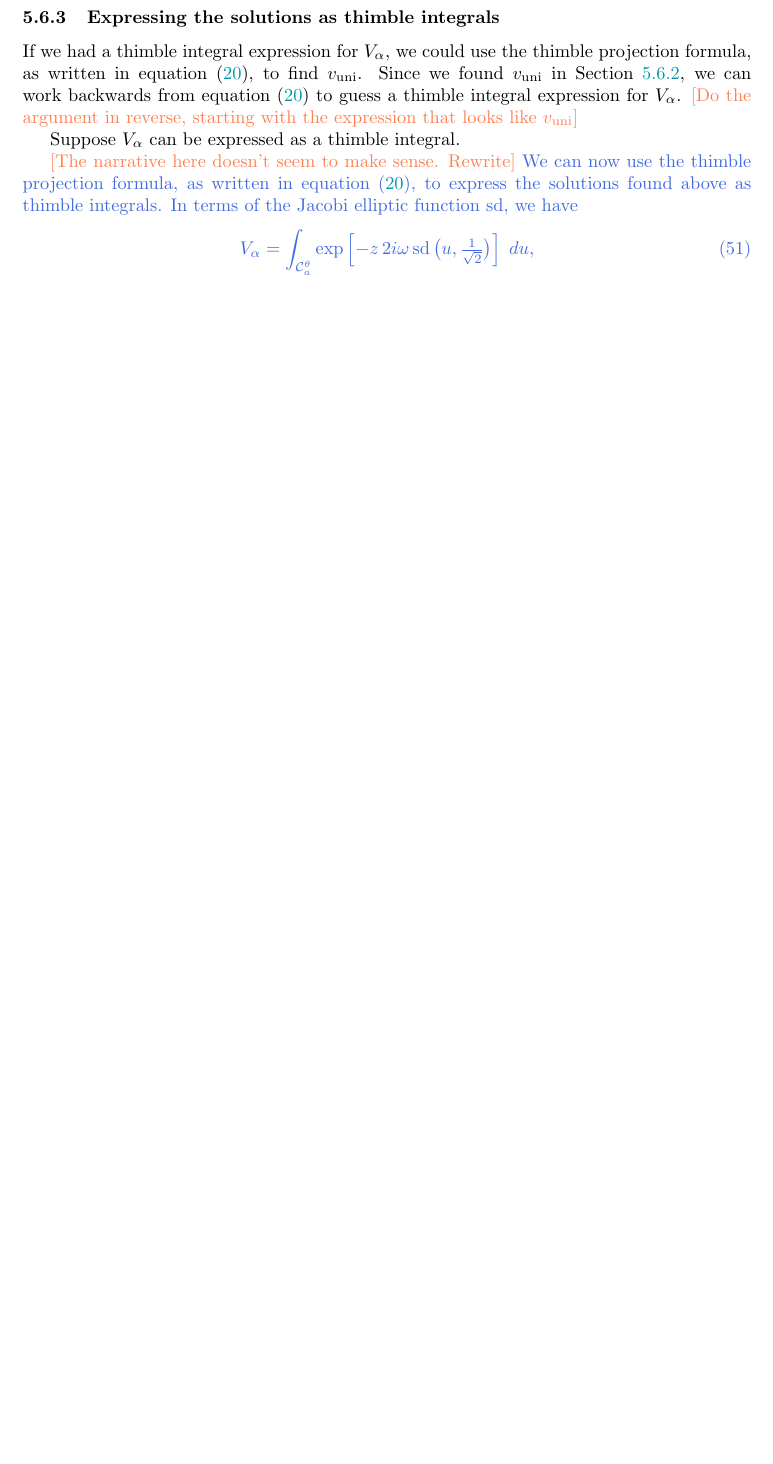
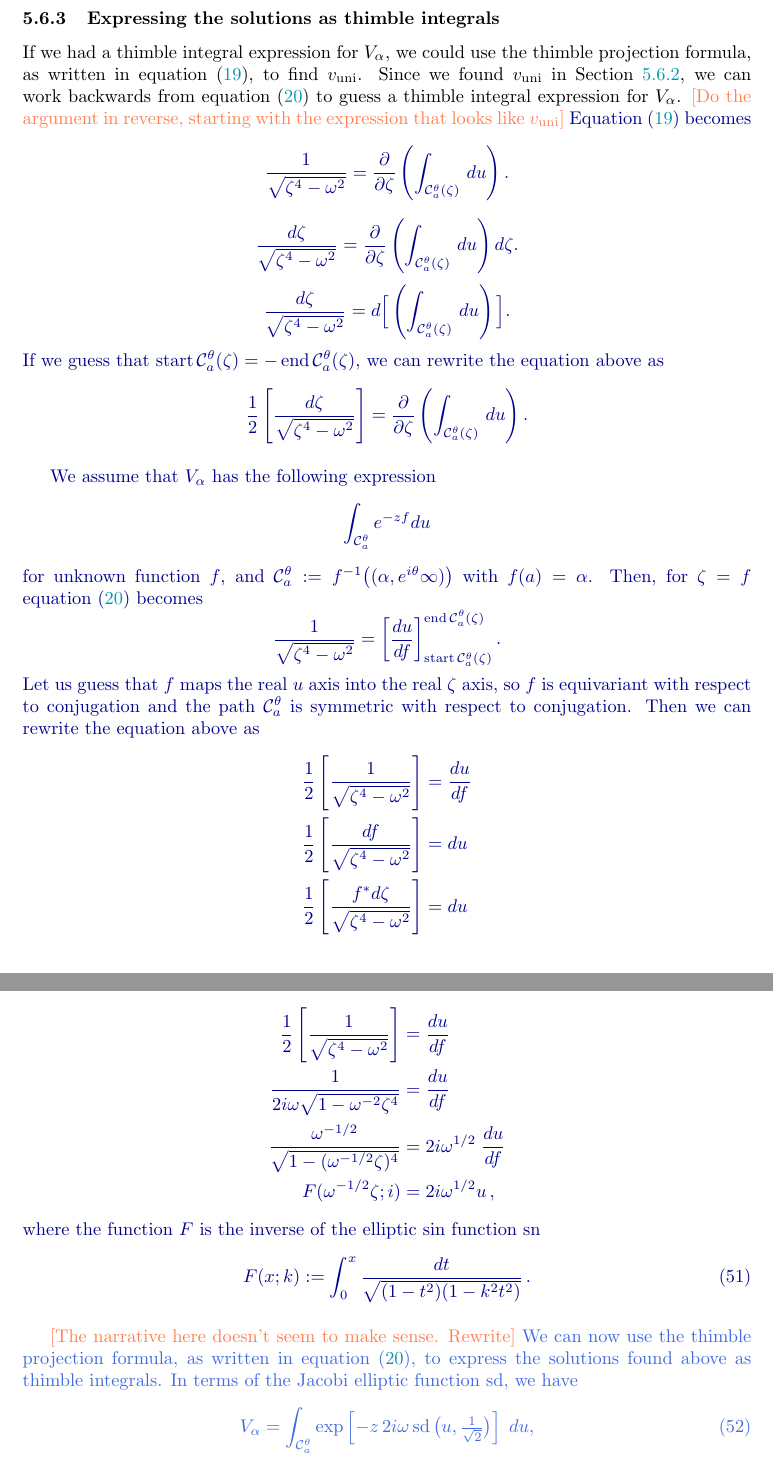
Before and after one commit to Vectornaut/airy-resurgence, a LaTeX paper (borel-regularity.tex): part of page 69 of 88 before the commit and two parts of pages 69 and 70 of 89 after it, the two joined at a grey line, cut so that both start at the same text, the shorter picture padded with empty space. Compiled offline with pdfLaTeX.

Commit message:
Fill in proof details in formal-analytic bridge

```diff
--- a/borel-regularity.tex
+++ b/borel-regularity.tex
@@ -2521,9 +2567,45 @@ v_\text{uni} = \frac{1}{\sqrt{\zeta^4 - \omega^2}}
 \end{equation}
 satisfies equation~\eqref{eqn:position_cantilever} whenever $\alpha^4 - \omega^2 = 0$. Thus, a single ``universal solution'' in the position domain leads to four linearly independent solutions $V_\alpha = \laplace_{\zeta, \alpha} v_\text{uni}$ of equation~\eqref{eqn:triangular_cantilever}, indexed by the fourth roots of $\omega^2$.
 \subsubsection{Expressing the solutions as thimble integrals}
-If we had a thimble integral expression for $V_\alpha$, we could use the thimble projection formula, as written in equation~\eqref{thimble-difference}, to find $v_\text{uni}$. Since we found $v_\text{uni}$ in Section~\ref{sec:solve-cantilever-eqn}, we can work backwards from equation~\eqref{thimble-difference} to guess a thimble integral expression for $V_\alpha$. \begin{todo}[Do the argument in reverse, starting with the expression that looks like $v_\text{uni}$]\end{todo}
-
-Suppose $V_\alpha$ can be expressed as a thimble integral.
+If we had a thimble integral expression for $V_\alpha$, we could use the thimble projection formula, as written in equation~\eqref{eqn:formula-proof}, to find $v_\text{uni}$. Since we found $v_\text{uni}$ in Section~\ref{sec:solve-cantilever-eqn}, we can work backwards from equation~\eqref{thimble-difference} to guess a thimble integral expression for $V_\alpha$. \begin{todo}[Do the argument in reverse, starting with the expression that looks like $v_\text{uni}$]\end{todo}
+\begin{revised}
+Equation~\eqref{eqn:formula-proof} becomes
+\[ \frac{1}{\sqrt{\zeta^4-\omega^2}} = \frac{\partial}{\partial \zeta} \left( \int_{\mathcal{C}_a^\theta(\zeta)}\,du \right). \]
+\[ \frac{d\zeta}{\sqrt{\zeta^4-\omega^2}} = \frac{\partial}{\partial \zeta} \left( \int_{\mathcal{C}_a^\theta(\zeta)}\,du \right)d\zeta. \]
+\[ \frac{d\zeta}{\sqrt{\zeta^4-\omega^2}} = d\Big[ \left( \int_{\mathcal{C}_a^\theta(\zeta)}\,du \right)\Big]. \]
+If we guess that $\operatorname{start} \mathcal{C}_a^\theta(\zeta) = -\operatorname{end} \mathcal{C}_a^\theta(\zeta)$, we can rewrite the equation above as
+\[ \frac{1}{2}\left[\frac{d\zeta}{\sqrt{\zeta^4 - \omega^2}}\right] = \frac{\partial}{\partial \zeta} \left( \int_{\mathcal{C}_a^\theta(\zeta)}\,du \right). \]
+\end{revised}
+
+\begin{revised}
+We assume that $V_\alpha$ has the following expression
+\[\int_{\mathcal{C}_a^\theta}e^{-z f} du\]
+for unknown function $f$, and $\mathcal{C}_a^\theta:=f^{-1}\big((\alpha,e^{i\theta}\infty)\big)$ with $f(a)=\alpha$. Then, for $\zeta=f$ equation~\eqref{thimble-difference} becomes
+\[ \frac{1}{\sqrt{\zeta^4-\omega^2}} = \left[\frac{du}{df}\right]_{\mathrm{start}\, \mathcal{C}_a^\theta(\zeta)}^{\mathrm{end}\, \mathcal{C}_a^\theta(\zeta)}. \]
+Let us guess that $f$ maps the real $u$ axis into the real $\zeta$ axis, so $f$ is equivariant with respect to conjugation and the path $\mathcal{C}_a^\theta$ is symmetric with respect to conjugation. Then we can rewrite the equation above as
+\begin{align*}
+\frac{1}{2} \left[ \frac{1}{\sqrt{\zeta^4 - \omega^2}} \right] & = \frac{du}{df} \\
+\frac{1}{2} \left[ \frac{df}{\sqrt{\zeta^4 - \omega^2}} \right] & = du \\
+\frac{1}{2} \left[ \frac{f^* d\zeta}{\sqrt{\zeta^4 - \omega^2}} \right] & = du
+\end{align*}
+\begin{align*}
+\frac{1}{2} \left[ \frac{1}{\sqrt{\zeta^4 - \omega^2}} \right] & = \frac{du}{df} \\
+\frac{1}{2i \omega \sqrt{1 - \omega^{-2} \zeta^4}} & = \frac{du}{df} \\
+\frac{\omega^{-1/2}}{\sqrt{1 - (\omega^{-1/2} \zeta)^4}} & = 2i \omega^{1/2}\;\frac{du}{df} \\
+F(\omega^{-1/2} \zeta; i) & = 2i \omega^{1/2} u\,,
+\end{align*}
+% \begin{align*}
+% \frac{1}{\sqrt{\zeta^4-\omega^2}}&=2 \frac{du}{df}\\
+% \frac{1}{\sqrt{1 - \omega^{-2} \zeta^4}} &= 2i\omega^{1/2}\bigg[\frac{du}{df}\bigg]_{\mathrm{start}\, \mathcal{C}_a^\theta(\zeta)}^{\mathrm{end}\, \mathcal{C}_a^\theta(\zeta)} \\
+% \frac{1}{\sqrt{1 - (\omega^{-1/2} \zeta)^4}} & = 2i\omega^{1/2}\bigg[\frac{du}{df}\bigg]_{\mathrm{start}\, \mathcal{C}_a^\theta(\zeta)}^{\mathrm{end}\, \mathcal{C}_a^\theta(\zeta)}\\
+% \frac{\partial}{\partial\zeta}\Big[F(\omega^{-1/2} \zeta; i)\Big] &= \bigg[\frac{du}{df}\bigg]_{\mathrm{start}\, \mathcal{C}_a^\theta(\zeta)}^{\mathrm{end}\, \mathcal{C}_a^\theta(\zeta)}
+% \end{align*}
+where the function $F$ is the inverse of the elliptic sin function $\operatorname{sn}$
+\begin{equation}
+F(x;k):=\int_0^x \frac{dt}{\sqrt{(1-t^2)(1-k^2t^2)}}\,.
+\end{equation}
+\end{revised}
+%Suppose $V_\alpha$ can be expressed as a thimble integral.
 
 \begin{todo}[The narrative here doesn't seem to make sense. Rewrite]\end{todo} \begin{old}We can now use the thimble projection formula, as written in equation~\eqref{thimble-difference}, to express the solutions found above as thimble integrals. In terms of the Jacobi elliptic function $\operatorname{sd}$, we have
 \begin{equation}\label{eq:cantilever-thimble}
```
Also changed, not shown: borel-regularity.tex (74 more changed lines).
